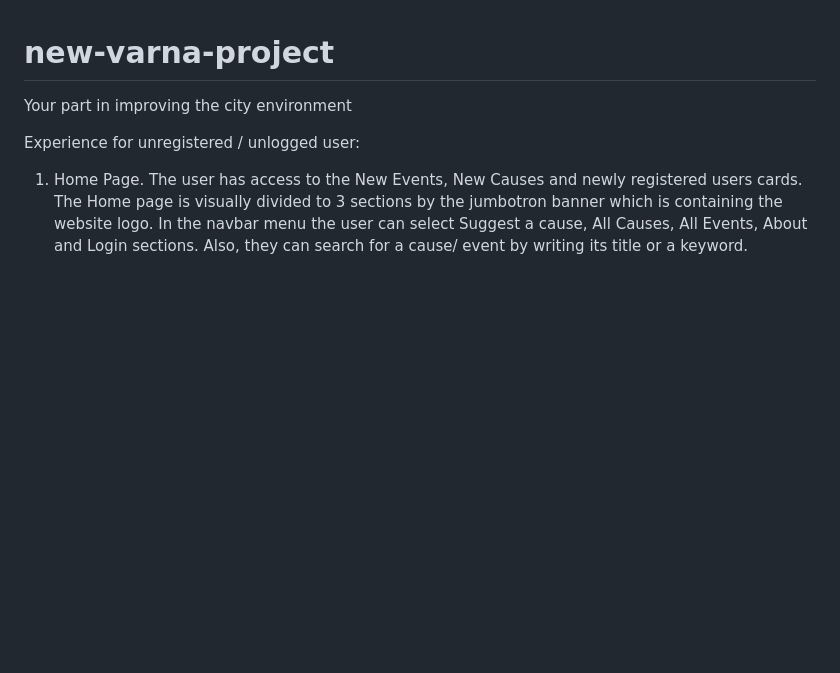
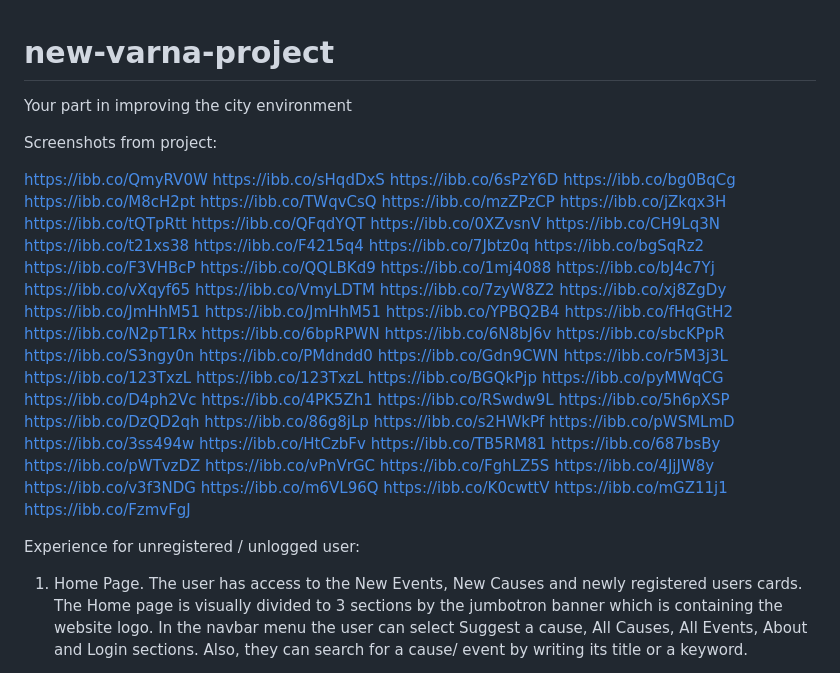
Before and after one commit to NoraPavlova/new-varna-project, a Markdown page: README.md, the part around the change. Drawn GitHub-style; blank space fills up the shorter version.

```diff
--- a/README.md
+++ b/README.md
@@ -1,5 +1,69 @@
 # new-varna-project
 Your part in improving the city environment
+
+Screenshots from project:
+
+https://ibb.co/QmyRV0W
+https://ibb.co/sHqdDxS
+https://ibb.co/6sPzY6D
+https://ibb.co/bg0BqCg
+https://ibb.co/M8cH2pt
+https://ibb.co/TWqvCsQ
+https://ibb.co/mzZPzCP
+https://ibb.co/jZkqx3H
+https://ibb.co/tQTpRtt
+https://ibb.co/QFqdYQT
+https://ibb.co/0XZvsnV
+https://ibb.co/CH9Lq3N
+https://ibb.co/t21xs38
+https://ibb.co/F4215q4
+https://ibb.co/7Jbtz0q
+https://ibb.co/bgSqRz2
+https://ibb.co/F3VHBcP
+https://ibb.co/QQLBKd9
+https://ibb.co/1mj4088
+https://ibb.co/bJ4c7Yj
+https://ibb.co/vXqyf65
+https://ibb.co/VmyLDTM
+https://ibb.co/7zyW8Z2
+https://ibb.co/xj8ZgDy
+https://ibb.co/JmHhM51
+https://ibb.co/JmHhM51
+https://ibb.co/YPBQ2B4
+https://ibb.co/fHqGtH2
+https://ibb.co/N2pT1Rx
+https://ibb.co/6bpRPWN
+https://ibb.co/6N8bJ6v
+https://ibb.co/sbcKPpR
+https://ibb.co/S3ngy0n
+https://ibb.co/PMdndd0
+https://ibb.co/Gdn9CWN
+https://ibb.co/r5M3j3L
+https://ibb.co/123TxzL
+https://ibb.co/123TxzL
+https://ibb.co/BGQkPjp
+https://ibb.co/pyMWqCG
+https://ibb.co/D4ph2Vc
+https://ibb.co/4PK5Zh1
+https://ibb.co/RSwdw9L
+https://ibb.co/5h6pXSP
+https://ibb.co/DzQD2qh
+https://ibb.co/86g8jLp
+https://ibb.co/s2HWkPf
+https://ibb.co/pWSMLmD
+https://ibb.co/3ss494w
+https://ibb.co/HtCzbFv
+https://ibb.co/TB5RM81
+https://ibb.co/687bsBy
+https://ibb.co/pWTvzDZ
+https://ibb.co/vPnVrGC
+https://ibb.co/FghLZ5S
+https://ibb.co/4JjJW8y
+https://ibb.co/v3f3NDG
+https://ibb.co/m6VL96Q
+https://ibb.co/K0cwttV
+https://ibb.co/mGZ11j1
+https://ibb.co/FzmvFgJ
 
 Experience for unregistered / unlogged user:
 1. Home Page. The user has access to the New Events, New Causes and newly registered users cards. The Home page is visually divided to 3 sections by the jumbotron banner which is containing the website logo.
```
